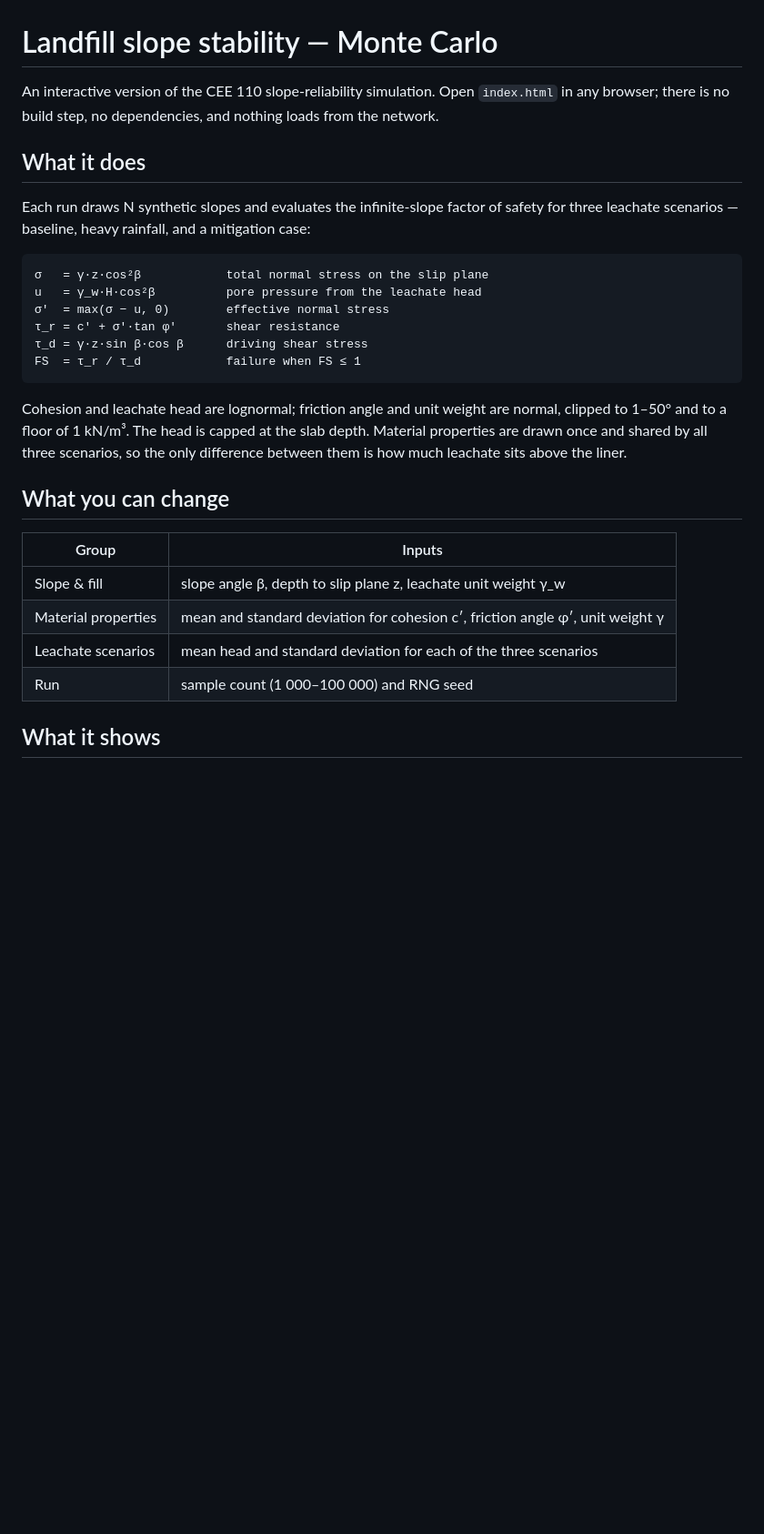
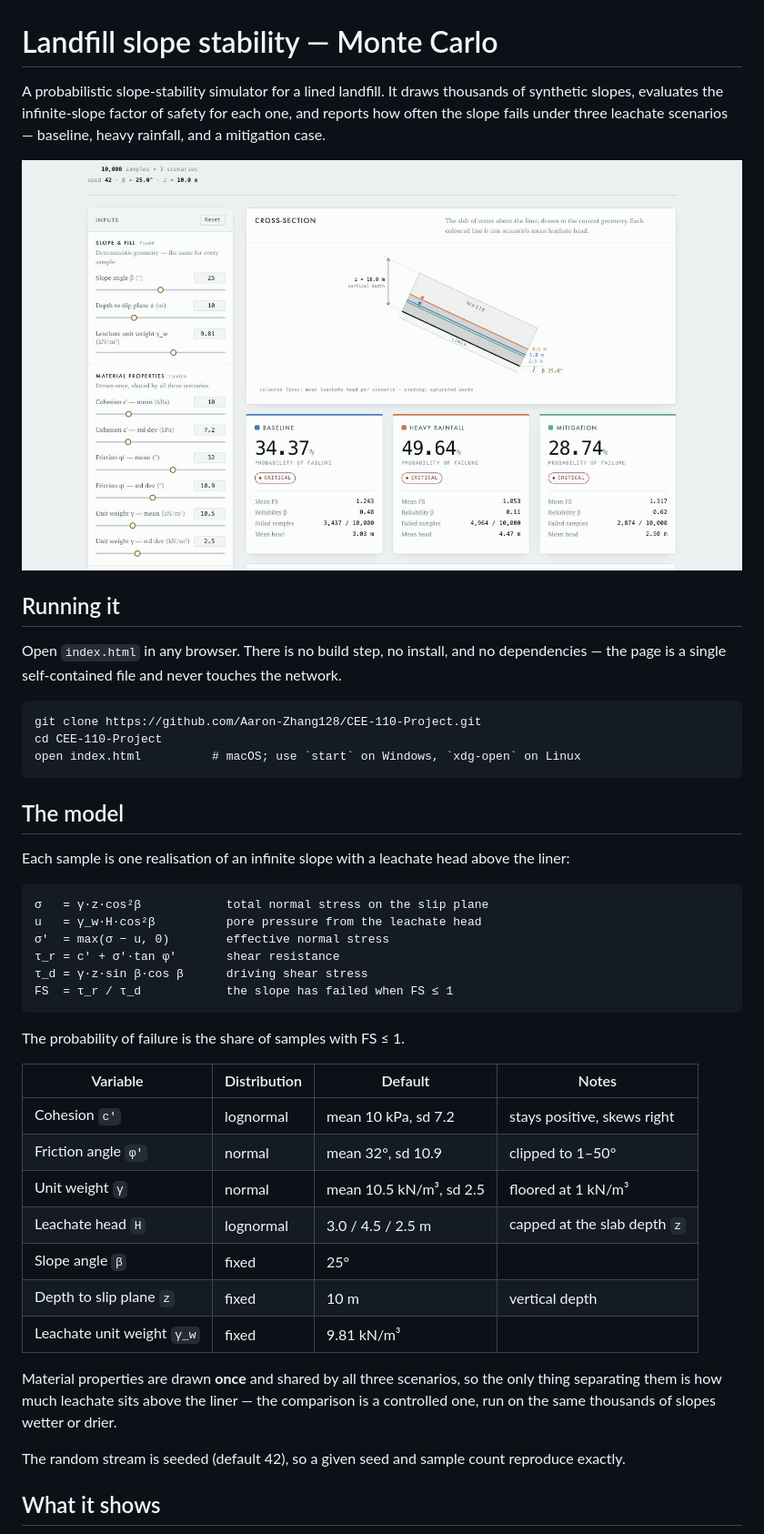
Before and after one commit to Aaron-Zhang128/CEE-110-Project, a Markdown page: README.md, the part around one of its changes. Shown at 91% size. Drawn GitHub-style; pictures changed too: docs/overview.jpg (added); blank space fills up the shorter version.

Commit message:
Expand README with screenshots, model details and defaults
Co-Authored-By: Claude Opus 5 (1M context) <noreply@anthropic.com>

````diff
--- a/README.md
+++ b/README.md
@@ -1,13 +1,26 @@
 # Landfill slope stability — Monte Carlo
 
-An interactive version of the CEE 110 slope-reliability simulation. Open `index.html`
-in any browser; there is no build step, no dependencies, and nothing loads from the
-network.
+A probabilistic slope-stability simulator for a lined landfill. It draws thousands of
+synthetic slopes, evaluates the infinite-slope factor of safety for each one, and
+reports how often the slope fails under three leachate scenarios — baseline, heavy
+rainfall, and a mitigation case.
 
-## What it does
+![The control rail, the slope cross-section, and probability of failure for each scenario](docs/overview.jpg)
 
-Each run draws N synthetic slopes and evaluates the infinite-slope factor of safety
-for three leachate scenarios — baseline, heavy rainfall, and a mitigation case:
+## Running it
+
+Open `index.html` in any browser. There is no build step, no install, and no
+dependencies — the page is a single self-contained file and never touches the network.
+
+```
+git clone https://github.com/Aaron-Zhang128/CEE-110-Project.git
+cd CEE-110-Project
+open index.html          # macOS; use `start` on Windows, `xdg-open` on Linux
+```
+
+## The model
+
+Each sample is one realisation of an infinite slope with a leachate head above the liner:
 
 ```
 σ   = γ·z·cos²β            total normal stress on the slip plane
@@ -15,22 +28,27 @@ u   = γ_w·H·cos²β          pore pressure from the leachate head
 σ′  = max(σ − u, 0)        effective normal stress
 τ_r = c′ + σ′·tan φ′       shear resistance
 τ_d = γ·z·sin β·cos β      driving shear stress
-FS  = τ_r / τ_d            failure when FS ≤ 1
+FS  = τ_r / τ_d            the slope has failed when FS ≤ 1
 ```
 
-Cohesion and leachate head are lognormal; friction angle and unit weight are normal,
-clipped to 1–50° and to a floor of 1 kN/m³. The head is capped at the slab depth.
-Material properties are drawn once and shared by all three scenarios, so the only
-difference between them is how much leachate sits above the liner.
+The probability of failure is the share of samples with FS ≤ 1.
 
-## What you can change
+| Variable | Distribution | Default | Notes |
+| --- | --- | --- | --- |
+| Cohesion `c′` | lognormal | mean 10 kPa, sd 7.2 | stays positive, skews right |
+| Friction angle `φ′` | normal | mean 32°, sd 10.9 | clipped to 1–50° |
+| Unit weight `γ` | normal | mean 10.5 kN/m³, sd 2.5 | floored at 1 kN/m³ |
+| Leachate head `H` | lognormal | 3.0 / 4.5 / 2.5 m | capped at the slab depth `z` |
+| Slope angle `β` | fixed | 25° | |
+| Depth to slip plane `z` | fixed | 10 m | vertical depth |
+| Leachate unit weight `γ_w` | fixed | 9.81 kN/m³ | |
 
-| Group | Inputs |
-| --- | --- |
-| Slope & fill | slope angle β, depth to slip plane z, leachate unit weight γ_w |
-| Material properties | mean and standard deviation for cohesion c′, friction angle φ′, unit weight γ |
-| Leachate scenarios | mean head and standard deviation for each of the three scenarios |
-| Run | sample count (1 000–100 000) and RNG seed |
+Material properties are drawn **once** and shared by all three scenarios, so the only
+thing separating them is how much leachate sits above the liner — the comparison is a
+controlled one, run on the same thousands of slopes wetter or drier.
+
+The random stream is seeded (default 42), so a given seed and sample count reproduce
+exactly.
 
 ## What it shows
 
````
Also changed, not shown: other parts of README.md (+21 -6 lines), docs/distribution.jpg (added).
